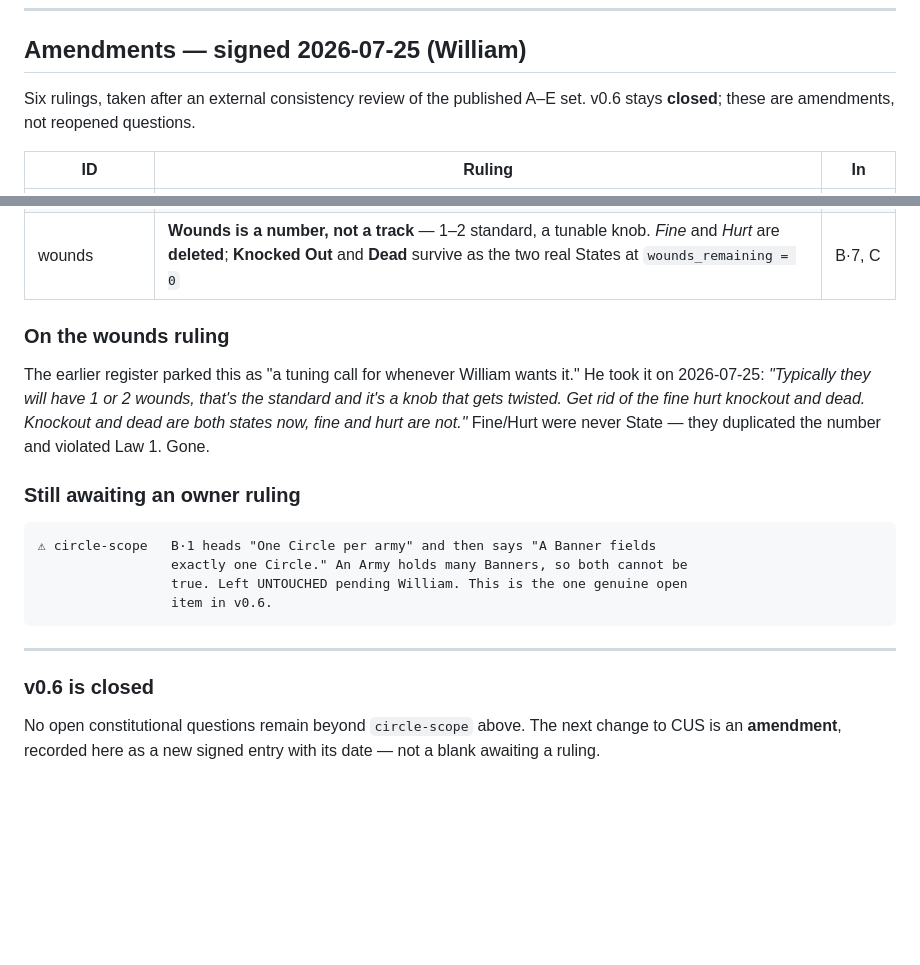
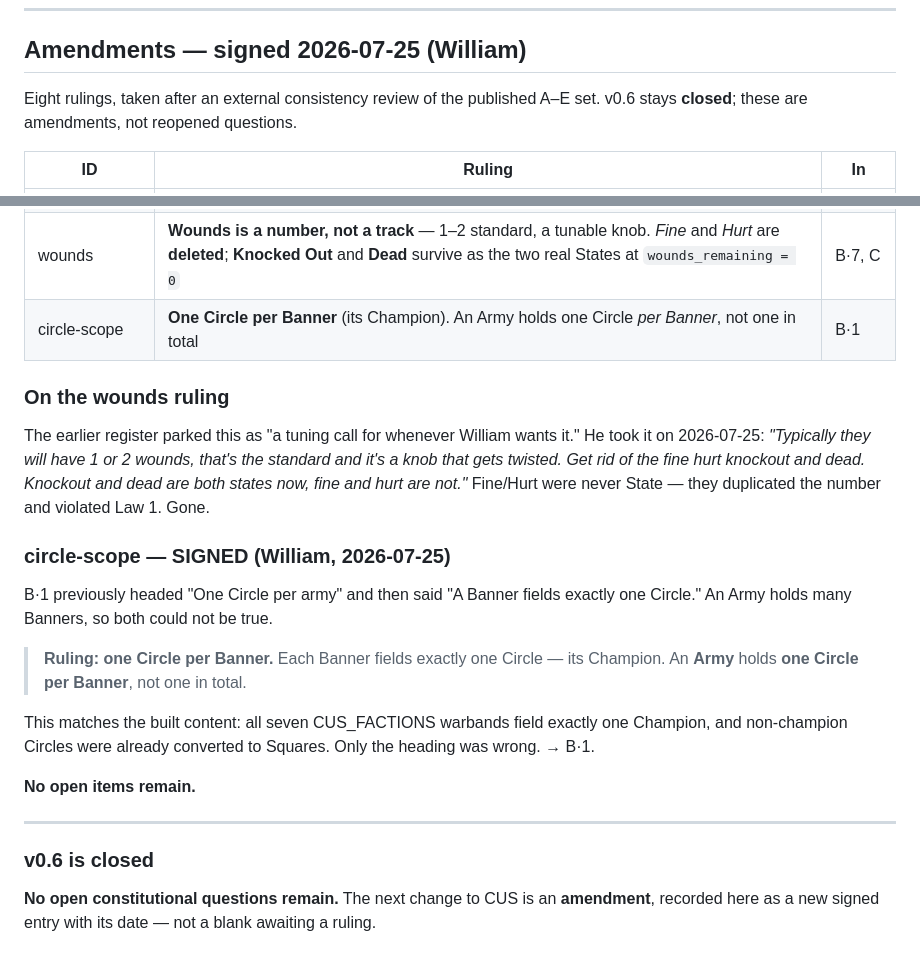
Before and after one commit to whbreifcase-arch/cus-concordance, a Markdown page: E_OPEN_DECISIONS.md, 2 parts joined by grey strips. GitHub-like rendering; blank space fills up the shorter version.

````diff
--- a/E_OPEN_DECISIONS.md
+++ b/E_OPEN_DECISIONS.md
@@ -67,7 +67,7 @@ git history and mirrored in A/B/C. This register no longer holds open questions.
 
 ## Amendments — signed 2026-07-25 (William)
 
-Six rulings, taken after an external consistency review of the published A–E set.
+Eight rulings, taken after an external consistency review of the published A–E set.
 v0.6 stays **closed**; these are amendments, not reopened questions.
 
 | ID | Ruling | In |
@@ -79,6 +79,7 @@ v0.6 stays **closed**; these are amendments, not reopened questions.
 | brace-vs-overwatch | **Brace grants no Reaction** (hard bonuses and step-ups only). **Overwatch** = 1 AP to arm a better PACKET, and **still spends the Reaction** when it fires | B·9b |
 | sprint-to-charge | The **3″** is the **sprint→charge transition threshold** — a threshold, not a distance budget. Only physical contact interrupts | B·3, F |
 | wounds | **Wounds is a number, not a track** — 1–2 standard, a tunable knob. *Fine* and *Hurt* are **deleted**; **Knocked Out** and **Dead** survive as the two real States at `wounds_remaining = 0` | B·7, C |
+| circle-scope | **One Circle per Banner** (its Champion). An Army holds one Circle *per Banner*, not one in total | B·1 |
 
 ### On the wounds ruling
 The earlier register parked this as "a tuning call for whenever William wants it."
@@ -87,17 +88,22 @@ standard and it's a knob that gets twisted. Get rid of the fine hurt knockout an
 dead. Knockout and dead are both states now, fine and hurt are not."* Fine/Hurt were
 never State — they duplicated the number and violated Law 1. Gone.
 
-### Still awaiting an owner ruling
-```text
-⚠ circle-scope   B·1 heads "One Circle per army" and then says "A Banner fields
-                 exactly one Circle." An Army holds many Banners, so both cannot be
-                 true. Left UNTOUCHED pending William. This is the one genuine open
-                 item in v0.6.
-```
+### circle-scope — SIGNED (William, 2026-07-25)
+B·1 previously headed "One Circle per army" and then said "A Banner fields exactly
+one Circle." An Army holds many Banners, so both could not be true.
+
+> **Ruling: one Circle per Banner.** Each Banner fields exactly one Circle — its
+> Champion. An **Army** holds **one Circle per Banner**, not one in total.
+
+This matches the built content: all seven CUS_FACTIONS warbands field exactly one
+Champion, and non-champion Circles were already converted to Squares. Only the
+heading was wrong. → B·1.
+
+**No open items remain.**
 
 ---
 
 ### v0.6 is closed
-No open constitutional questions remain beyond `circle-scope` above. The next change
-to CUS is an **amendment**, recorded here as a new signed entry with its date — not a
-blank awaiting a ruling.
+**No open constitutional questions remain.** The next change to CUS is an
+**amendment**, recorded here as a new signed entry with its date — not a blank
+awaiting a ruling.
````
Also changed, not shown: B_COMBAT_MODULE.md (+4 -2 lines), README.md (+7 -6 lines).
